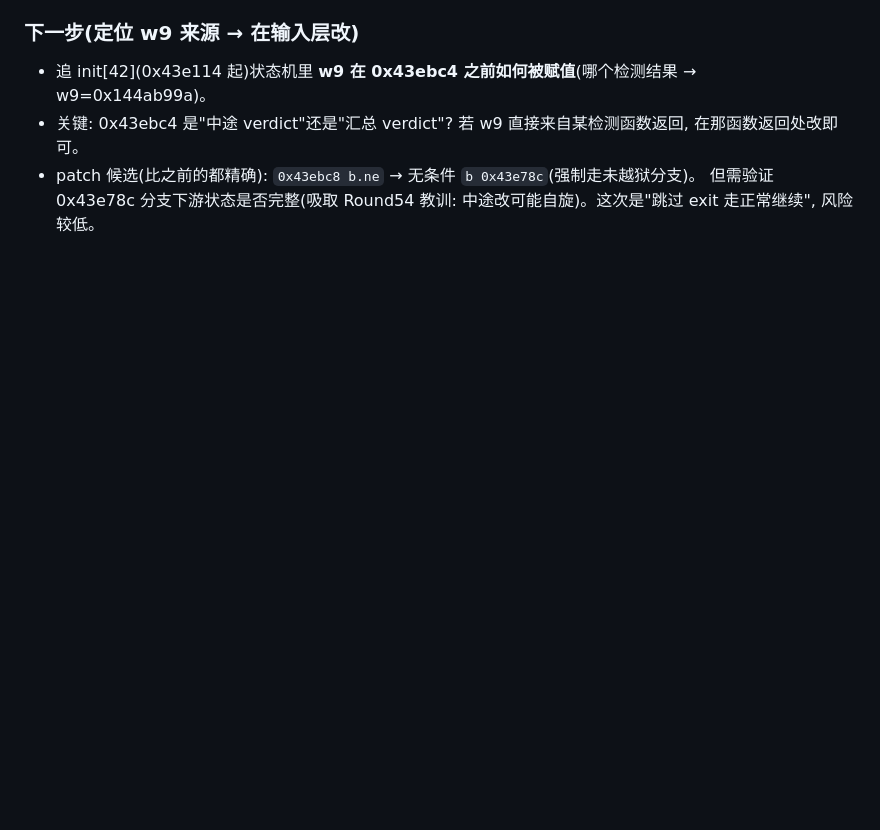
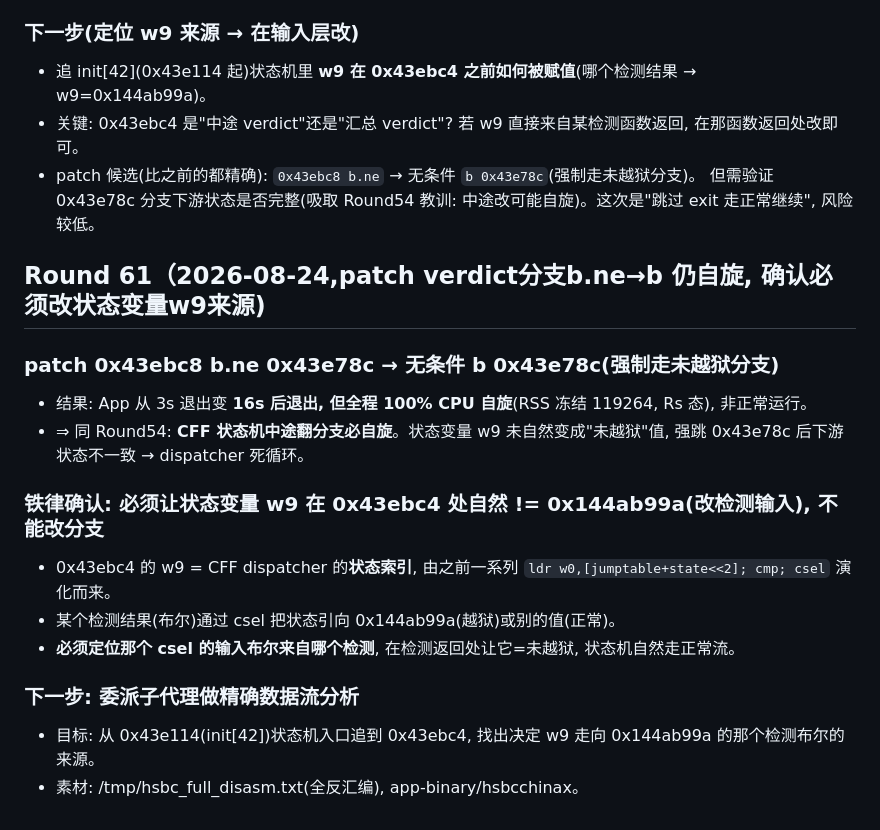
Before and after one commit to Liam0205/iOS-tweaks, a Markdown page: hsbcbypass/analysis.md, the part around the change. Rendered like a GitHub page; blank space fills up the shorter version.

Commit message:
test(hsbcbypass): Round61-patch verdict分支b.ne→b仍100%自旋,铁律确认必须改状态变量w9来源(检测输入)非分支

```diff
--- a/hsbcbypass/analysis.md
+++ b/hsbcbypass/analysis.md
@@ -1936,3 +1936,19 @@ guarded body 崩溃点 0x5d87d4 `blr x8` 的 x8 计算:
 - 关键: 0x43ebc4 是"中途 verdict"还是"汇总 verdict"? 若 w9 直接来自某检测函数返回, 在那函数返回处改即可。
 - patch 候选(比之前的都精确): `0x43ebc8 b.ne` → 无条件 `b 0x43e78c`(强制走未越狱分支)。
   但需验证 0x43e78c 分支下游状态是否完整(吸取 Round54 教训: 中途改可能自旋)。这次是"跳过 exit 走正常继续", 风险较低。
+
+## Round 61（2026-08-24,patch verdict分支b.ne→b 仍自旋, 确认必须改状态变量w9来源)
+
+### patch 0x43ebc8 b.ne 0x43e78c → 无条件 b 0x43e78c(强制走未越狱分支)
+- 结果: App 从 3s 退出变 **16s 后退出, 但全程 100% CPU 自旋**(RSS 冻结 119264, Rs 态), 非正常运行。
+- ⇒ 同 Round54: **CFF 状态机中途翻分支必自旋**。状态变量 w9 未自然变成"未越狱"值,
+  强跳 0x43e78c 后下游状态不一致 → dispatcher 死循环。
+
+### 铁律确认: 必须让状态变量 w9 在 0x43ebc4 处自然 != 0x144ab99a(改检测输入), 不能改分支
+- 0x43ebc4 的 w9 = CFF dispatcher 的**状态索引**, 由之前一系列 `ldr w0,[jumptable+state<<2]; cmp; csel` 演化而来。
+- 某个检测结果(布尔)通过 csel 把状态引向 0x144ab99a(越狱)或别的值(正常)。
+- **必须定位那个 csel 的输入布尔来自哪个检测**, 在检测返回处让它=未越狱, 状态机自然走正常流。
+
+### 下一步: 委派子代理做精确数据流分析
+- 目标: 从 0x43e114(init[42])状态机入口追到 0x43ebc4, 找出决定 w9 走向 0x144ab99a 的那个检测布尔的来源。
+- 素材: /tmp/hsbc_full_disasm.txt(全反汇编), app-binary/hsbcchinax。
```
